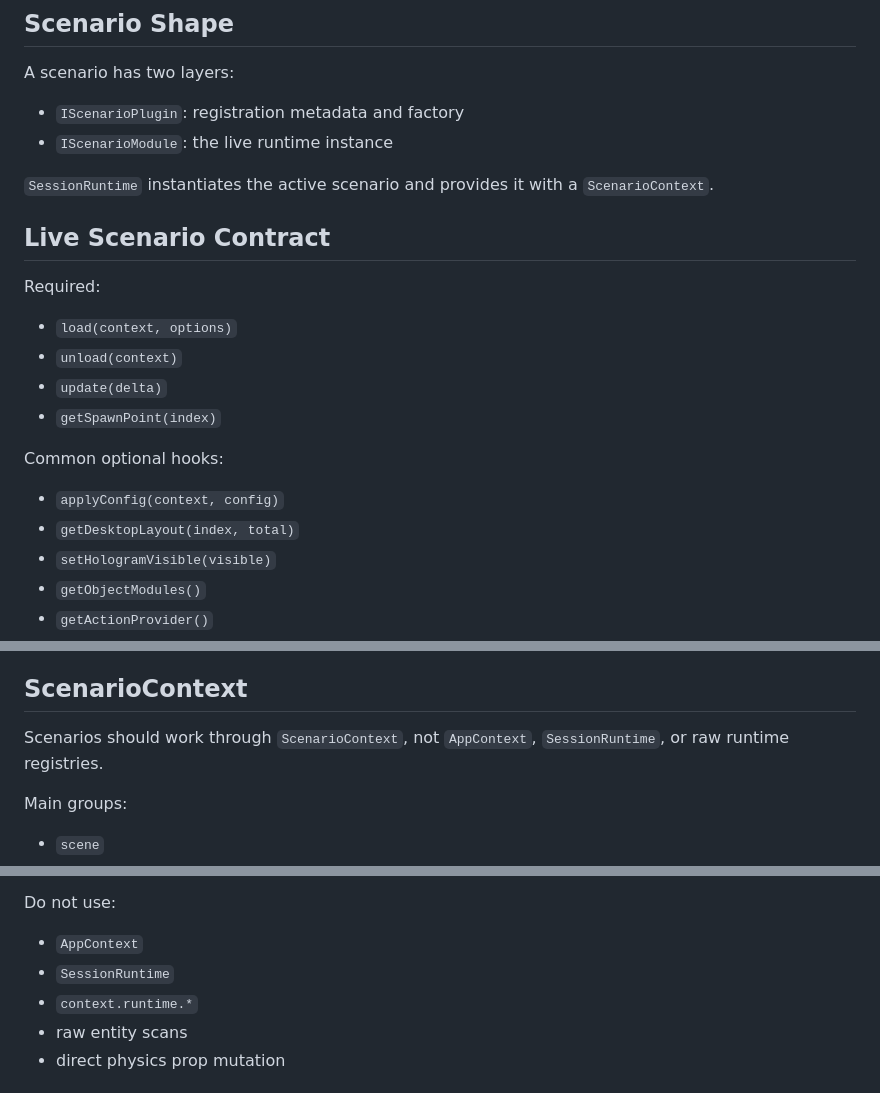
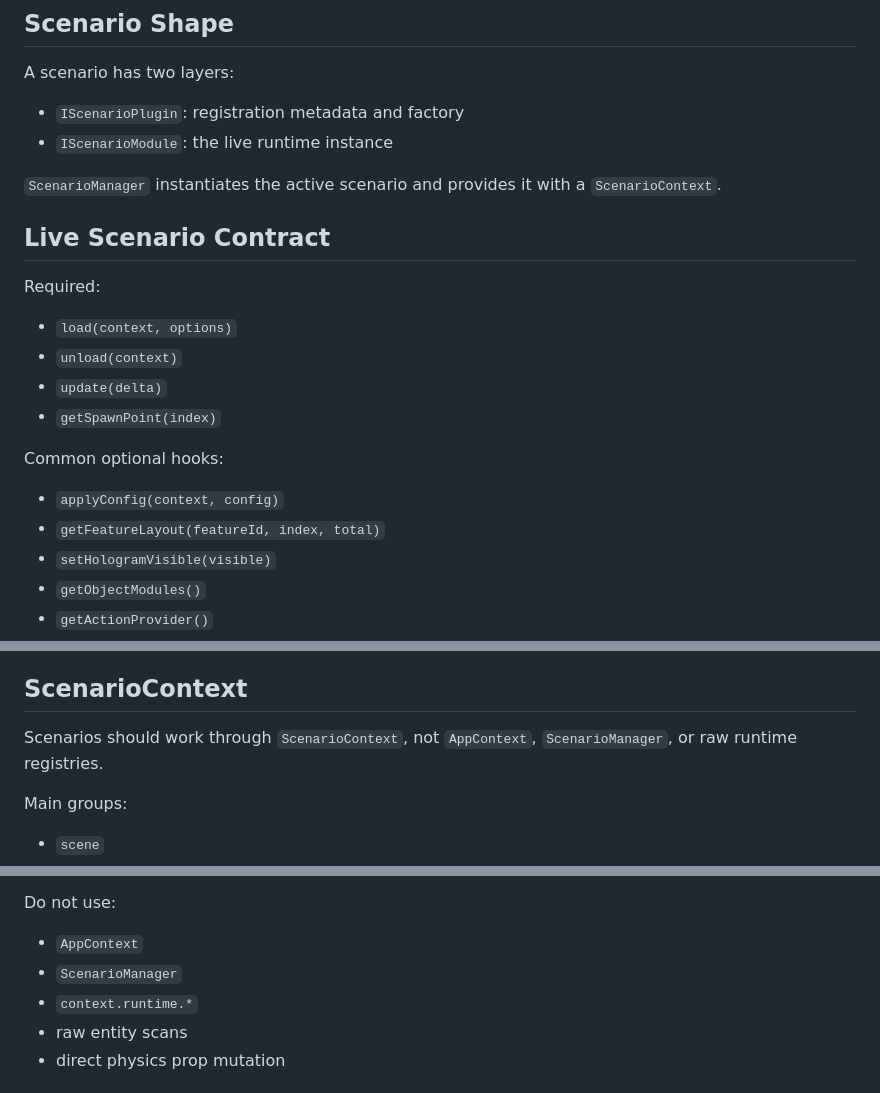
Before and after one commit to NeoSpark314/TheHangout, a Markdown page: docs/SCENARIO_API.md, 3 parts joined by grey strips. Rendered like a GitHub page.

```diff
--- a/docs/SCENARIO_API.md
+++ b/docs/SCENARIO_API.md
@@ -9,7 +9,7 @@ A scenario has two layers:
 - `IScenarioPlugin`: registration metadata and factory
 - `IScenarioModule`: the live runtime instance
 
-`SessionRuntime` instantiates the active scenario and provides it with a `ScenarioContext`.
+`ScenarioManager` instantiates the active scenario and provides it with a `ScenarioContext`.
 
 ## Live Scenario Contract
 
@@ -23,7 +23,7 @@ Required:
 Common optional hooks:
 
 - `applyConfig(context, config)`
-- `getDesktopLayout(index, total)`
+- `getFeatureLayout(featureId, index, total)`
 - `setHologramVisible(visible)`
 - `getObjectModules()`
 - `getActionProvider()`
@@ -47,7 +47,7 @@ Promote only reusable world things into object modules.
 
 ## ScenarioContext
 
-Scenarios should work through `ScenarioContext`, not `AppContext`, `SessionRuntime`, or raw runtime registries.
+Scenarios should work through `ScenarioContext`, not `AppContext`, `ScenarioManager`, or raw runtime registries.
 
 Main groups:
 
@@ -76,7 +76,7 @@ Important supported patterns:
 Do not use:
 
 - `AppContext`
-- `SessionRuntime`
+- `ScenarioManager`
 - `context.runtime.*`
 - raw entity scans
 - direct physics prop mutation
```
Also changed, not shown: docs/ARCHITECTURE.md (+4 -4 lines).
